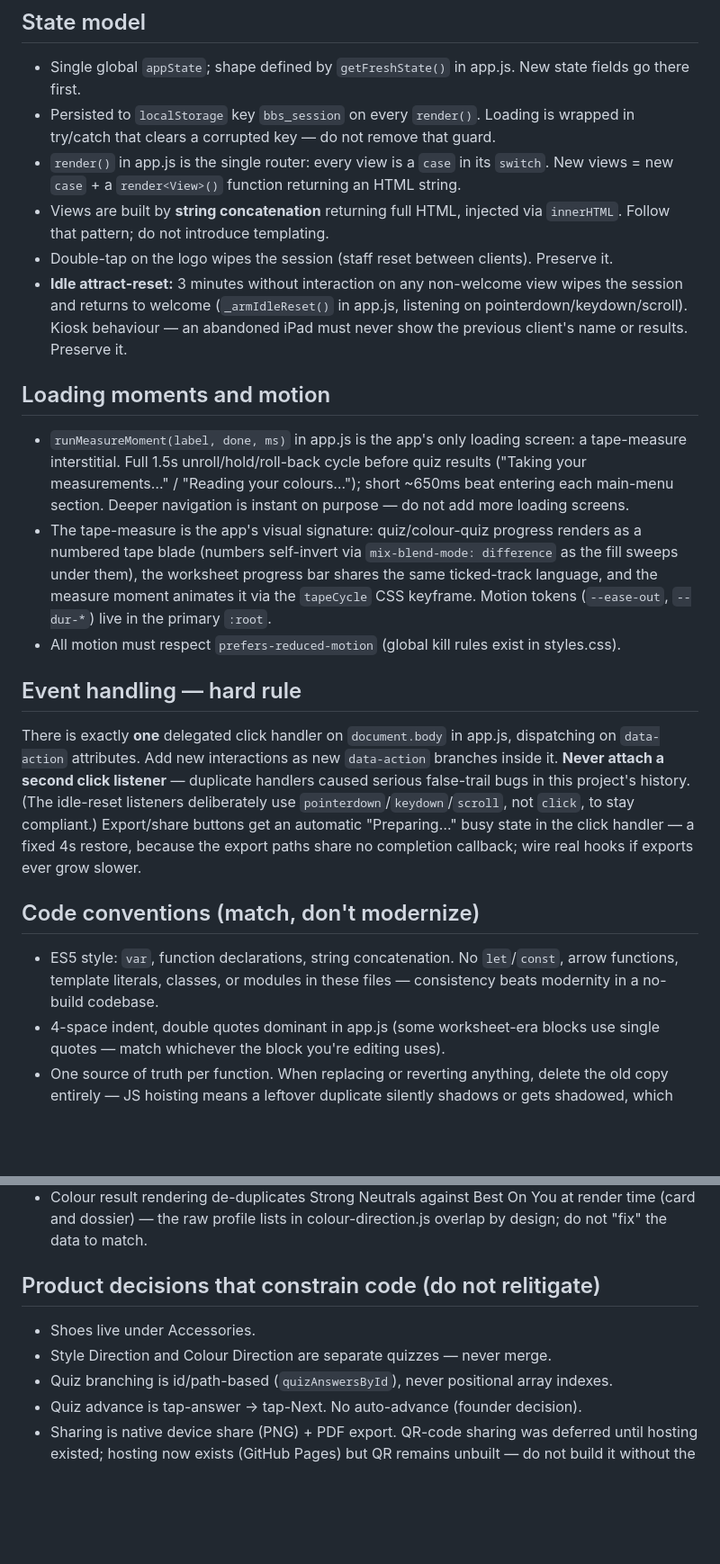
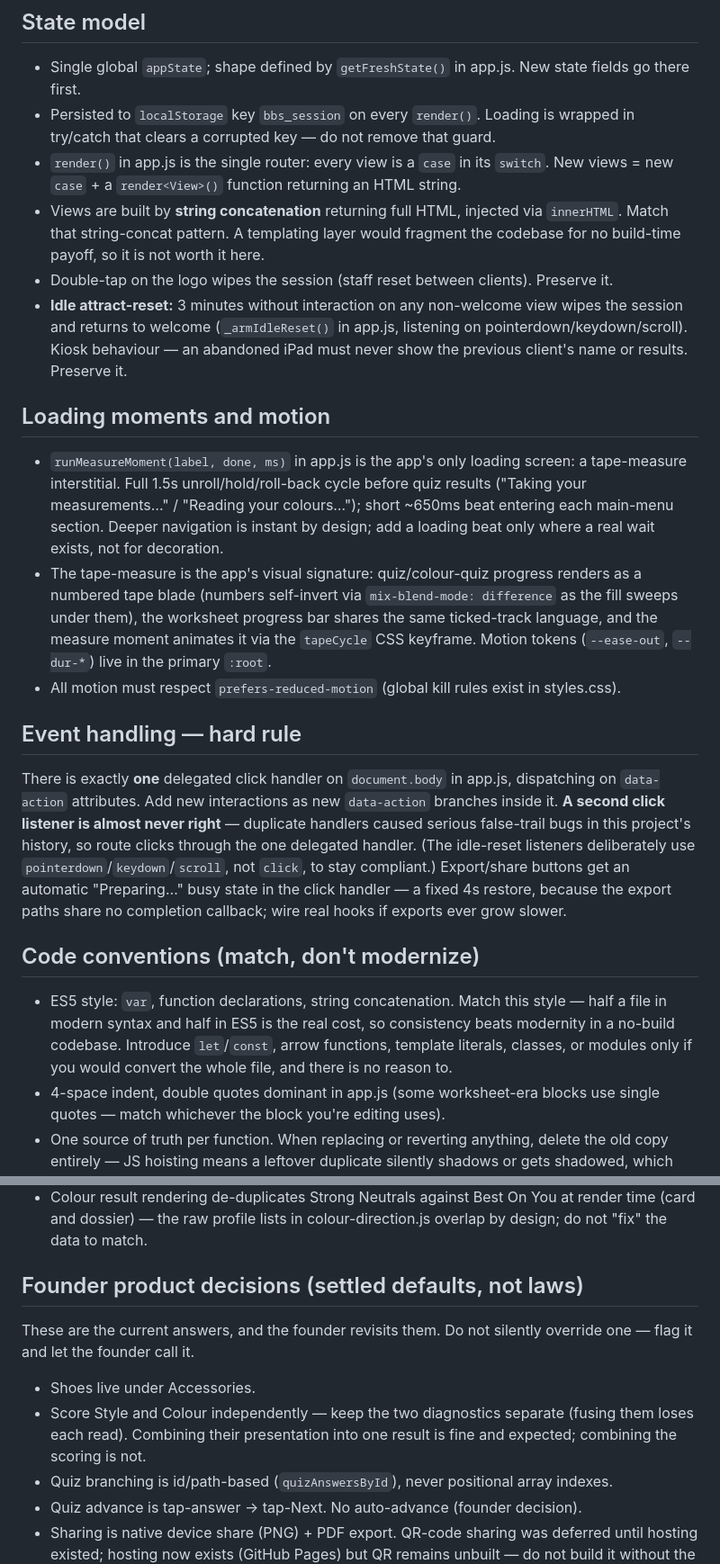
Before and after one commit to Turbocheese/bbs-style-discovery, a Markdown page: CLAUDE.md, 2 parts joined by grey strips. Shown at 90% size. Drawn GitHub-style; blank space fills up the shorter version.

Commit message:
CLAUDE.md: drop dead NotebookLM directive; rewrite bans as judgement calls

```diff
--- a/CLAUDE.md
+++ b/CLAUDE.md
@@ -78,7 +62,7 @@ must degrade to an alert, never crash.
 - Single global `appState`; shape defined by `getFreshState()` in app.js. New state fields go there first.
 - Persisted to `localStorage` key `bbs_session` on every `render()`. Loading is wrapped in try/catch that clears a corrupted key — do not remove that guard.
 - `render()` in app.js is the single router: every view is a `case` in its `switch`. New views = new `case` + a `render<View>()` function returning an HTML string.
-- Views are built by **string concatenation** returning full HTML, injected via `innerHTML`. Follow that pattern; do not introduce templating.
+- Views are built by **string concatenation** returning full HTML, injected via `innerHTML`. Match that string-concat pattern. A templating layer would fragment the codebase for no build-time payoff, so it is not worth it here.
 - Double-tap on the logo wipes the session (staff reset between clients). Preserve it.
 - **Idle attract-reset:** 3 minutes without interaction on any non-welcome view wipes
   the session and returns to welcome (`_armIdleReset()` in app.js, listening on
@@ -90,8 +74,7 @@ must degrade to an alert, never crash.
 - `runMeasureMoment(label, done, ms)` in app.js is the app's only loading screen:
   a tape-measure interstitial. Full 1.5s unroll/hold/roll-back cycle before quiz
   results ("Taking your measurements…" / "Reading your colours…"); short ~650ms
-  beat entering each main-menu section. Deeper navigation is instant on purpose —
-  do not add more loading screens.
+  beat entering each main-menu section. Deeper navigation is instant by design; add a loading beat only where a real wait exists, not for decoration.
 - The tape-measure is the app's visual signature: quiz/colour-quiz progress renders
   as a numbered tape blade (numbers self-invert via `mix-blend-mode: difference`
   as the fill sweeps under them), the worksheet progress bar shares the same
@@ -103,8 +86,7 @@ must degrade to an alert, never crash.
 
 There is exactly **one** delegated click handler on `document.body` in app.js,
 dispatching on `data-action` attributes. Add new interactions as new `data-action`
-branches inside it. **Never attach a second click listener** — duplicate handlers
-caused serious false-trail bugs in this project's history. (The idle-reset
+branches inside it. **A second click listener is almost never right** — duplicate handlers caused serious false-trail bugs in this project's history, so route clicks through the one delegated handler. (The idle-reset
 listeners deliberately use `pointerdown`/`keydown`/`scroll`, not `click`, to
 stay compliant.) Export/share buttons get an automatic "Preparing…" busy state
 in the click handler — a fixed 4s restore, because the export paths share no
@@ -112,9 +94,7 @@ completion callback; wire real hooks if exports ever grow slower.
 
 ## Code conventions (match, don't modernize)
 
-- ES5 style: `var`, function declarations, string concatenation. No `let`/`const`,
-  arrow functions, template literals, classes, or modules in these files — consistency
-  beats modernity in a no-build codebase.
+- ES5 style: `var`, function declarations, string concatenation. Match this style — half a file in modern syntax and half in ES5 is the real cost, so consistency beats modernity in a no-build codebase. Introduce `let`/`const`, arrow functions, template literals, classes, or modules only if you would convert the whole file, and there is no reason to.
 - 4-space indent, double quotes dominant in app.js (some worksheet-era blocks use
   single quotes — match whichever the block you're editing uses).
 - One source of truth per function. When replacing or reverting anything, delete the
@@ -195,10 +175,12 @@ Other UI invariants:
   render time (card and dossier) — the raw profile lists in colour-direction.js
   overlap by design; do not "fix" the data to match.
 
-## Product decisions that constrain code (do not relitigate)
+## Founder product decisions (settled defaults, not laws)
+
+These are the current answers, and the founder revisits them. Do not silently override one — flag it and let the founder call it.
 
 - Shoes live under Accessories.
-- Style Direction and Colour Direction are separate quizzes — never merge.
+- Score Style and Colour independently — keep the two diagnostics separate (fusing them loses each read). Combining their presentation into one result is fine and expected; combining the scoring is not.
 - Quiz branching is id/path-based (`quizAnswersById`), never positional array indexes.
 - Quiz advance is tap-answer → tap-Next. No auto-advance (founder decision).
 - Sharing is native device share (PNG) + PDF export. QR-code sharing was deferred
```
Also changed, not shown: other parts of CLAUDE.md (+2 -18 lines).
